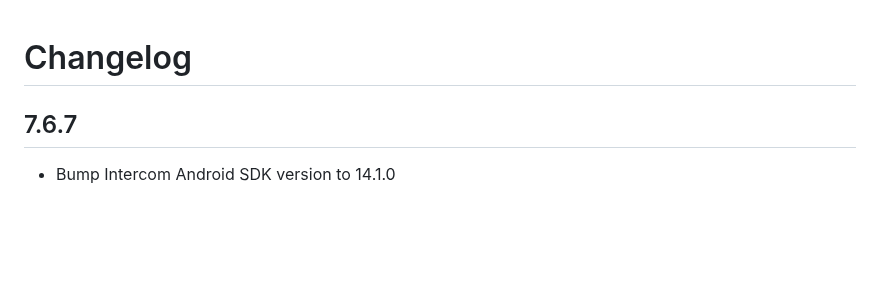
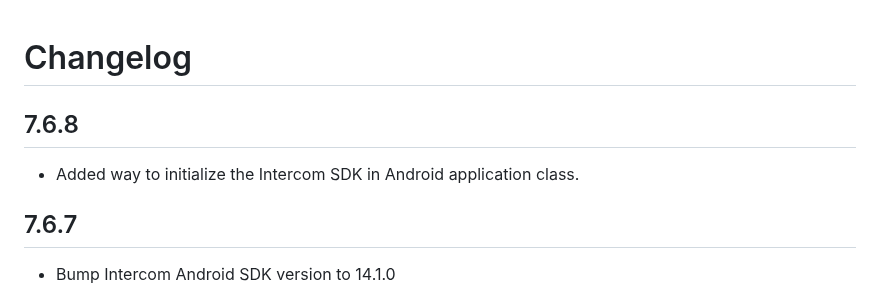
Before and after one commit to v3rm0n/intercom_flutter, a Markdown page: intercom_flutter/CHANGELOG.md, the part around the change. Drawn GitHub-style; blank space fills up the shorter version.

Commit message:
Update changelog

```diff
--- a/intercom_flutter/CHANGELOG.md
+++ b/intercom_flutter/CHANGELOG.md
@@ -1,4 +1,8 @@
 # Changelog
+
+## 7.6.8
+
+* Added way to initialize the Intercom SDK in Android application class.
 
 ## 7.6.7
 
```
